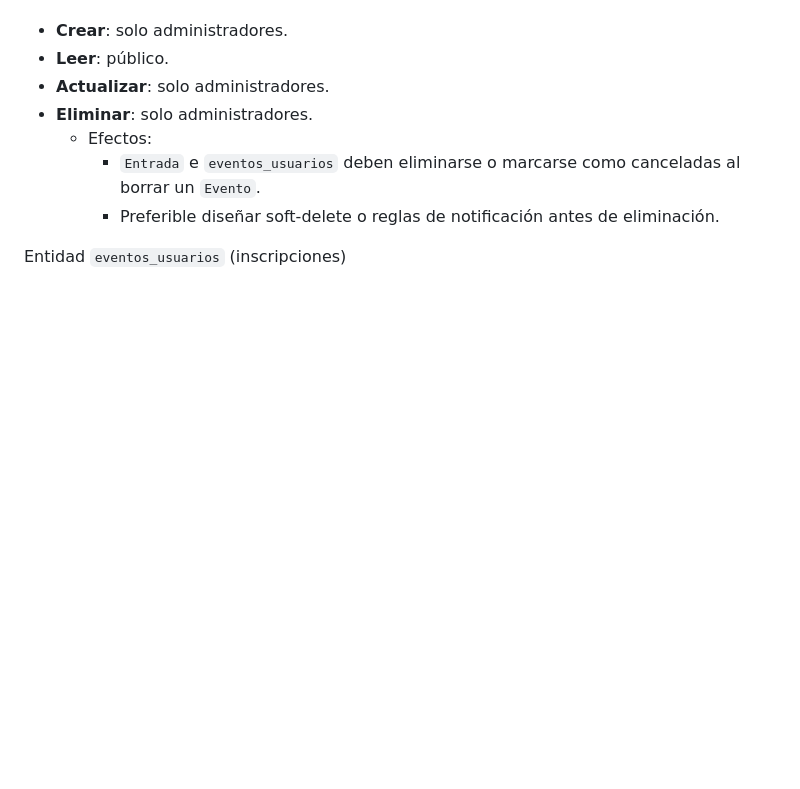
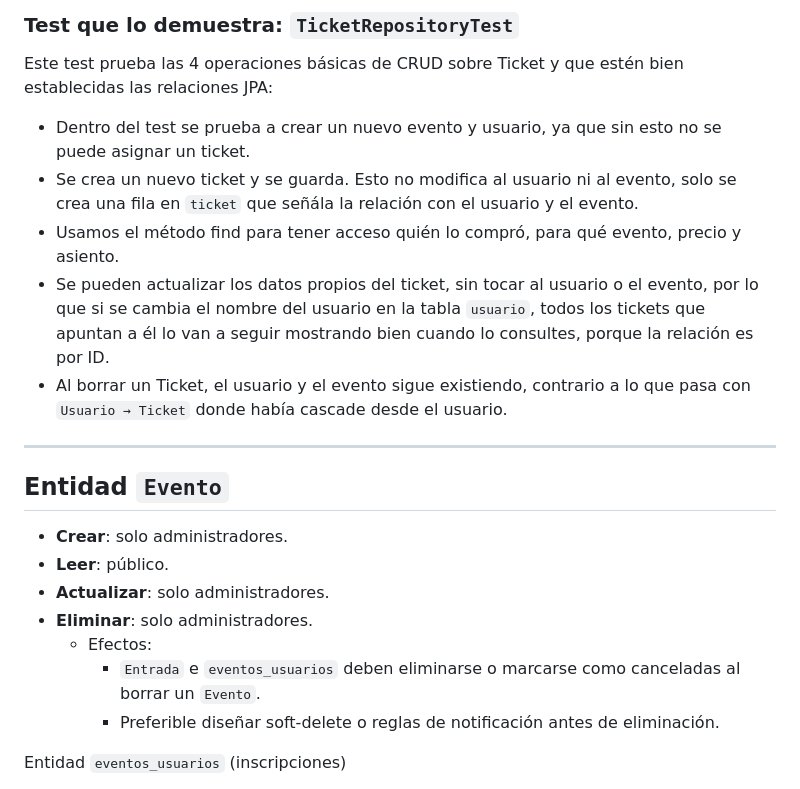
Before and after one commit to Kabra23/TrabajoMyDAI, a Markdown page: README.md, the part around one of its changes. Rendered like a GitHub page; blank space fills up the shorter version.

```diff
--- a/README.md
+++ b/README.md
@@ -68,3 +171,16 @@ Entidad `Evento`
+### Test que lo demuestra: `TicketRepositoryTest`
+
+Este test prueba las 4 operaciones básicas de CRUD sobre Ticket y que estén bien establecidas las relaciones JPA:
+
+- Dentro del test se prueba a crear un nuevo evento y usuario, ya que sin esto no se puede asignar un ticket.
+- Se crea un nuevo ticket y se guarda. Esto no modifica al usuario ni al evento, solo se crea una fila en `ticket` que señála la relación con el usuario y el evento.
+- Usamos el método find para tener acceso quién lo compró, para qué evento, precio y asiento.
+- Se pueden actualizar los datos propios del ticket, sin tocar al usuario o el evento, por lo que si se cambia el nombre del usuario en la tabla `usuario`, todos los tickets que apuntan a él lo van a seguir mostrando bien cuando lo consultes, porque la relación es por ID.
+- Al borrar un Ticket, el usuario y el evento sigue existiendo, contrario a lo que pasa con `Usuario → Ticket` donde había cascade desde el usuario.
+
+---
+
+## Entidad `Evento`
 - **Crear**: solo administradores.
 - **Leer**: público.
 - **Actualizar**: solo administradores.
```
Also changed, not shown: other parts of README.md (+106 -3 lines).
